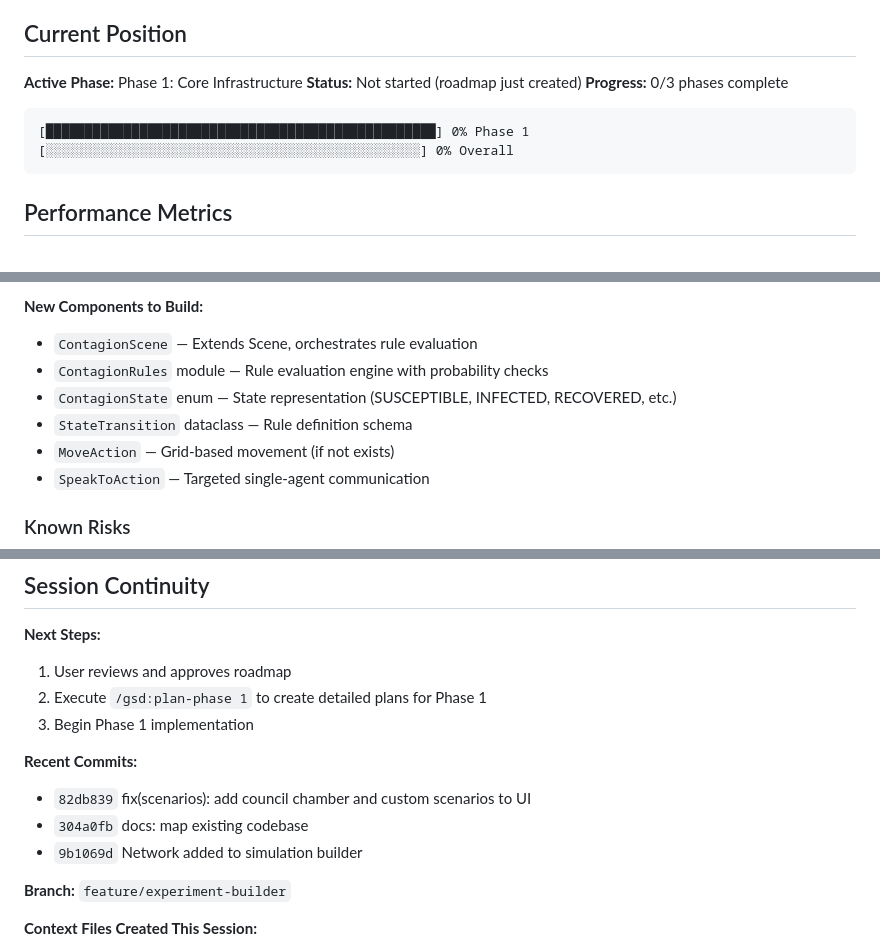
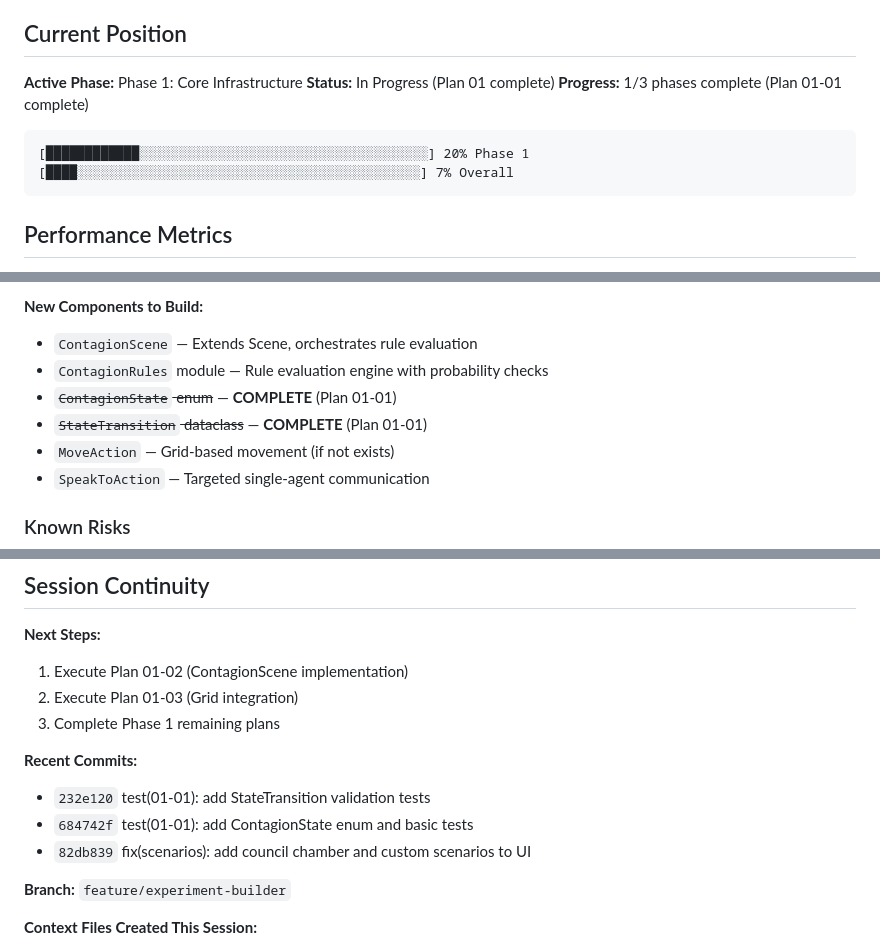
Before and after one commit to ZJU-Computational-Social-Science-Lab/Social-Sim, a Markdown page: .planning/STATE.md, 3 parts joined by grey strips. Drawn GitHub-style.

Commit message:
docs(01-01): complete contagion state foundation plan
- Created 01-01-SUMMARY.md with execution details
- Updated STATE.md with plan completion status
- Updated ROADMAP.md progress tracking
- All 11 tests passing
- Self-check verified all files and commits

````diff
--- a/.planning/STATE.md
+++ b/.planning/STATE.md
@@ -19,12 +20,12 @@
 ## Current Position
 
 **Active Phase:** Phase 1: Core Infrastructure
-**Status:** Not started (roadmap just created)
-**Progress:** 0/3 phases complete
+**Status:** In Progress (Plan 01 complete)
+**Progress:** 1/3 phases complete (Plan 01-01 complete)
 
 ```
-[██████████████████████████████████████████████████] 0% Phase 1
-[░░░░░░░░░░░░░░░░░░░░░░░░░░░░░░░░░░░░░░░░░░░░░░░░] 0% Overall
+[████████████░░░░░░░░░░░░░░░░░░░░░░░░░░░░░░░░░░░░░] 20% Phase 1
+[████░░░░░░░░░░░░░░░░░░░░░░░░░░░░░░░░░░░░░░░░░░░░] 7% Overall
 ```
 
 ## Performance Metrics
@@ -69,8 +73,8 @@
 **New Components to Build:**
 - `ContagionScene` — Extends Scene, orchestrates rule evaluation
 - `ContagionRules` module — Rule evaluation engine with probability checks
-- `ContagionState` enum — State representation (SUSCEPTIBLE, INFECTED, RECOVERED, etc.)
-- `StateTransition` dataclass — Rule definition schema
+- ~~`ContagionState` enum~~ — **COMPLETE** (Plan 01-01)
+- ~~`StateTransition` dataclass~~ — **COMPLETE** (Plan 01-01)
 - `MoveAction` — Grid-based movement (if not exists)
 - `SpeakToAction` — Targeted single-agent communication
 
@@ -92,14 +96,14 @@ None currently. Research addressed architecture and stack questions.
 ## Session Continuity
 
 **Next Steps:**
-1. User reviews and approves roadmap
-2. Execute `/gsd:plan-phase 1` to create detailed plans for Phase 1
-3. Begin Phase 1 implementation
+1. Execute Plan 01-02 (ContagionScene implementation)
+2. Execute Plan 01-03 (Grid integration)
+3. Complete Phase 1 remaining plans
 
 **Recent Commits:**
+- `232e120` test(01-01): add StateTransition validation tests
+- `684742f` test(01-01): add ContagionState enum and basic tests
 - `82db839` fix(scenarios): add council chamber and custom scenarios to UI
-- `304a0fb` docs: map existing codebase
-- `9b1069d` Network added to simulation builder
 
 **Branch:** `feature/experiment-builder`
 
````
Also changed, not shown: other parts of .planning/STATE.md (+5 -1 lines), .planning/ROADMAP.md (+2 -2 lines), 1 other file.
